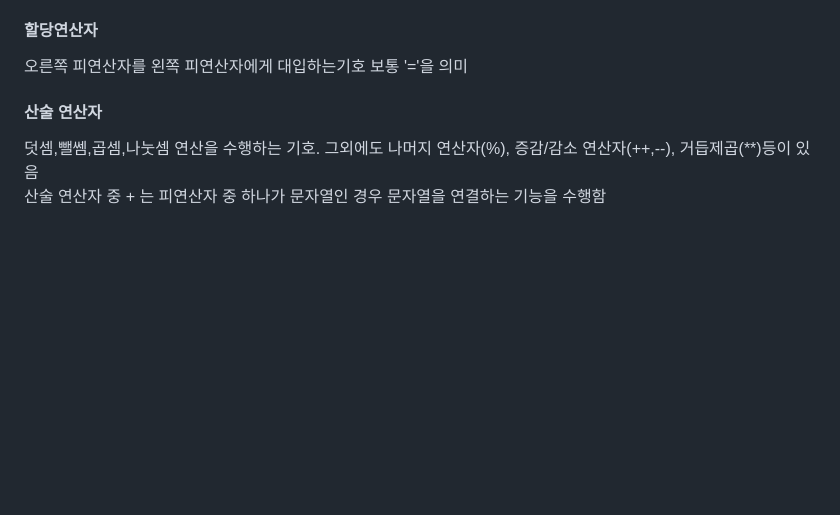
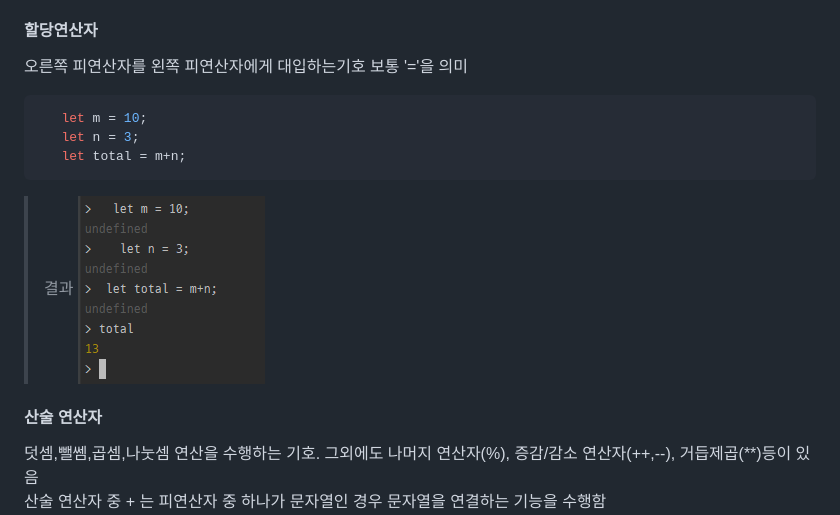
Before and after one commit to annie309409/JavaScript, a Markdown page: readme.md, the part around the change. Drawn GitHub-style; pictures changed too: img/result12.png (added); blank space fills up the shorter version.

Commit message:
연산자

````diff
--- a/readme.md
+++ b/readme.md
@@ -272,6 +272,13 @@ j=121322456465456465487879874456456456454564654646465464646545555555555555555555
 
 #### 할당연산자
 오른쪽 피연산자를 왼쪽 피연산자에게 대입하는기호 보통 '='을 의미
+```javascript
+   let m = 10;
+   let n = 3;
+   let total = m+n;
+```
+> 결과
+> ![결과이미지](img/result12.png)
 
 #### 산술 연산자
 덧셈,뺄쎔,곱셈,나눗셈 연산을 수행하는 기호.
````
